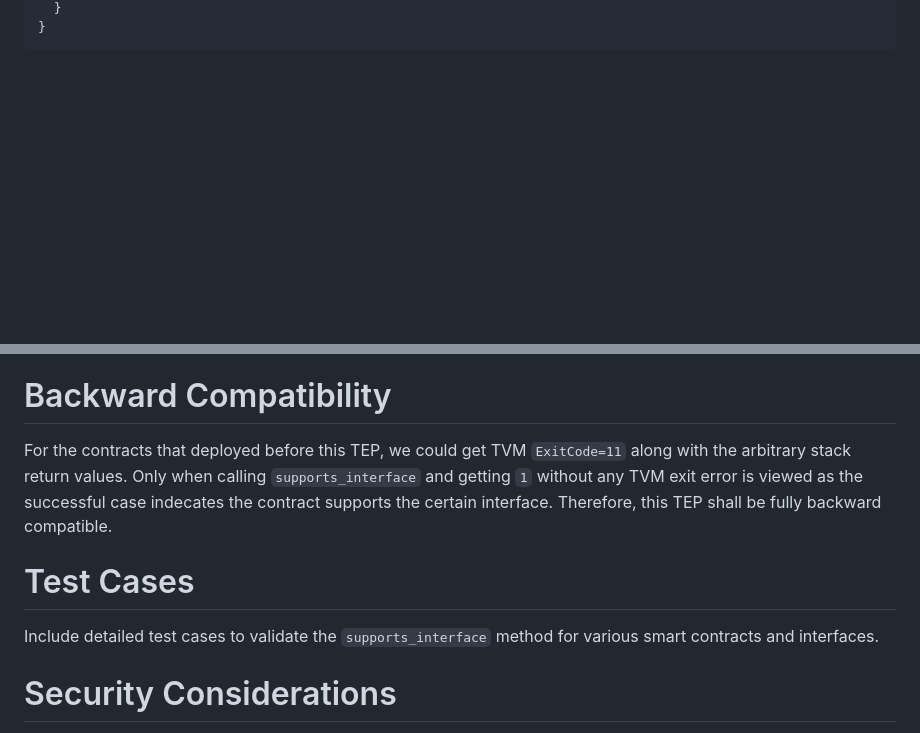
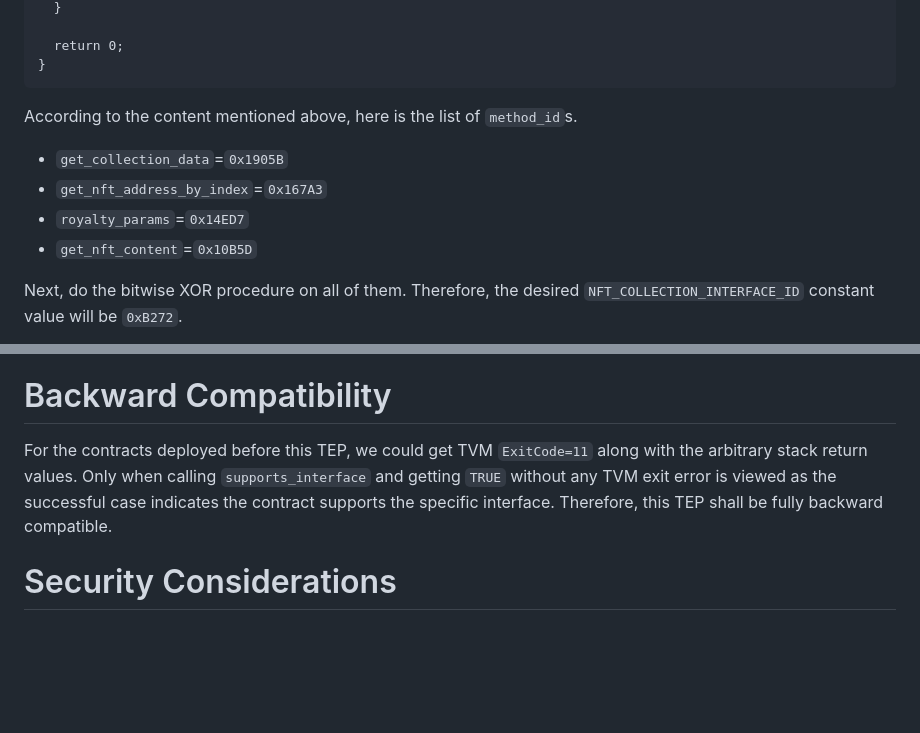
Before and after one commit to ton-blockchain/TEPs, a Markdown page: text/0180-ton-standard-interface-detection.md, 2 parts joined by grey strips. GitHub-like rendering; blank space fills up the shorter version.

````diff
--- a/text/0180-ton-standard-interface-detection.md
+++ b/text/0180-ton-standard-interface-detection.md
@@ -58,6 +65,17 @@ int supports_interface(int interface_id) method_id {
   }
+
+  return 0;
 }
 ```
+
+According to the content mentioned above, here is the list of `method_id`s.
+- `get_collection_data`=`0x1905B`
+- `get_nft_address_by_index`=`0x167A3`
+- `royalty_params`=`0x14ED7`
+- `get_nft_content`=`0x10B5D`
+
+Next, do the bitwise XOR procedure on all of them. Therefore, the desired `NFT_COLLECTION_INTERFACE_ID` constant value will be `0xB272`.
+
 
 ```mermaid
 sequenceDiagram
@@ -77,10 +95,7 @@ The implementation will involve:
 - Conducting security audits and tests to ensure the robustness of the implementation.
 
 # Backward Compatibility
-For the contracts that deployed before this TEP, we could get TVM `ExitCode=11` along with the arbitrary stack return values. Only when calling `supports_interface` and getting `1` without any TVM exit error is viewed as the successful case indecates the contract supports the certain interface. Therefore, this TEP shall be fully backward compatible.
-
-# Test Cases
-Include detailed test cases to validate the `supports_interface` method for various smart contracts and interfaces.
+For the contracts deployed before this TEP, we could get TVM `ExitCode=11` along with the arbitrary stack return values. Only when calling `supports_interface` and getting `TRUE` without any TVM exit error is viewed as the successful case indicates the contract supports the specific interface. Therefore, this TEP shall be fully backward compatible.
 
 # Security Considerations
 Discuss potential security risks and mitigation strategies, including:
````
Also changed, not shown: other parts of text/0180-ton-standard-interface-detection.md (+30 -23 lines).
